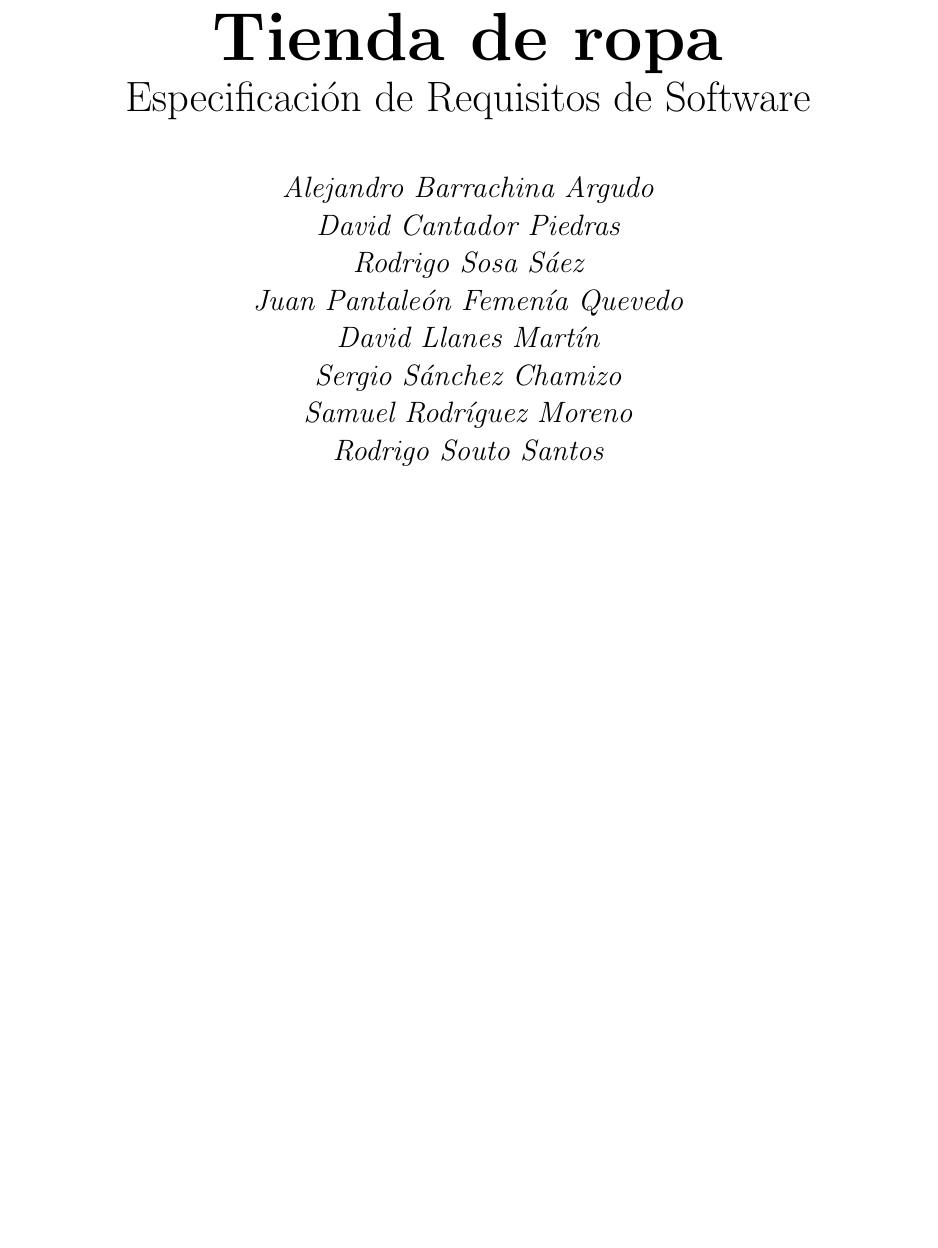
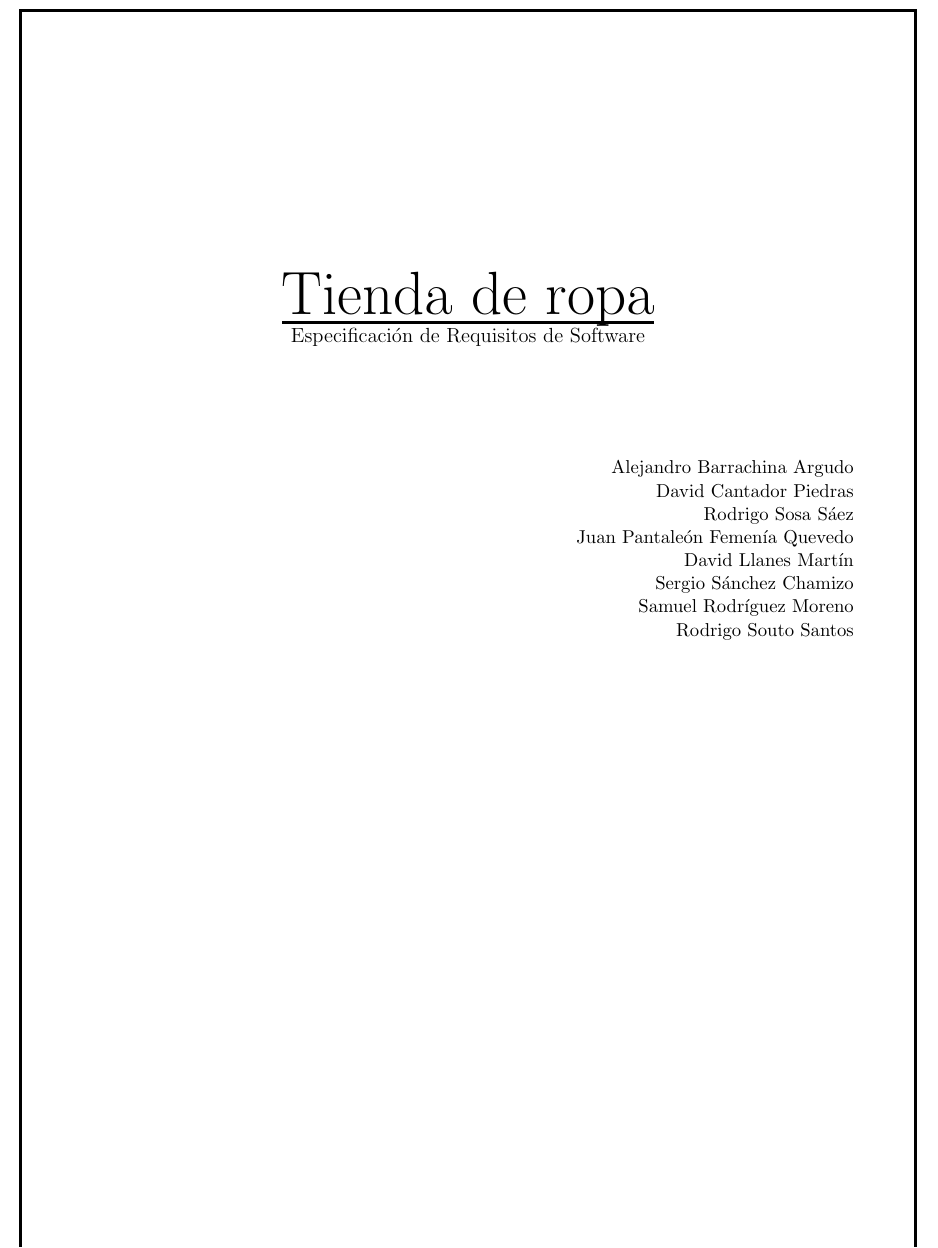
Before and after one commit to ALK222/IS1, a LaTeX document (p1/main.tex): part of page 1 of 33, cut so that both start at the same text, the shorter picture padded with empty space. Compiled offline with pdfLaTeX.

Commit message:
Cambio portada

```diff
--- a/p1/main.tex
+++ b/p1/main.tex
@@ -13,6 +13,10 @@
 \usepackage{hyperref}
 \usepackage{nameref}
 \usepackage{datetime}
+\usepackage{tikz}
+\usepackage[11pt]{moresize}
+\usetikzlibrary{calc}
+\newcommand\HRule{\rule{\textwidth}{1pt}}
 
 \setabbreviationstyle[acronym]{short-long}
 
@@ -45,21 +49,48 @@ Rodrigo Souto Santos
 
 \begin{document}
 \begin{titlepage}
+	\begin{tikzpicture}[remember picture, overlay]
+		\draw[line width = 2pt] ($(current page.north west) + (0.5in,-0.5in)$) rectangle ($(current page.south east) + (-0.5in,0.5in)$);
+	\end{tikzpicture}
+
 	\makeatletter
-	{
-		\centering
-		\vspace*{4cm}
-		{\fontsize{40pt}{40pt}\scshape\textbf{\@title}\par}
+	\centering
+	\vspace*{6\baselineskip}
+
+	%------------------------------------------------
+	%	Title
+	%------------------------------------------------
 
 
-		{\Huge Especificación de Requisitos de Software\par}
+	{\HUGE \underbar{\nombredelproyecto}\par} % Title
 
-		\vspace*{1cm}
-		{\Large\itshape
-			\@author
-			\par}
-	}
-	\vfill
+	%------------------------------------------------
+	%	Subtitle
+	%------------------------------------------------
+
+	Especificación de Requisitos de Software% Subtitle or further description
+
+	\vspace*{3\baselineskip} % Whitespace under the subtitle
+
+	%------------------------------------------------
+	%	Editor(s)
+	%------------------------------------------------
+
+
+	\vspace{0.5\baselineskip} % Whitespace before the editors
+	\begin{flushright}
+		\small\@author\\ % Editor list
+	\end{flushright}
+
+
+	\vspace{0.5\baselineskip} % Whitespace below the editor list
+
+
+	\vfill % Whitespace between editor names and publisher logo
+
+	\vspace{0.3\baselineskip} % Whitespace under the publisher logo
+
+	2020 % Publication year
 	\makeatother
 \end{titlepage}
 \newpage
```
Also changed, not shown: p1/main.pdf.
